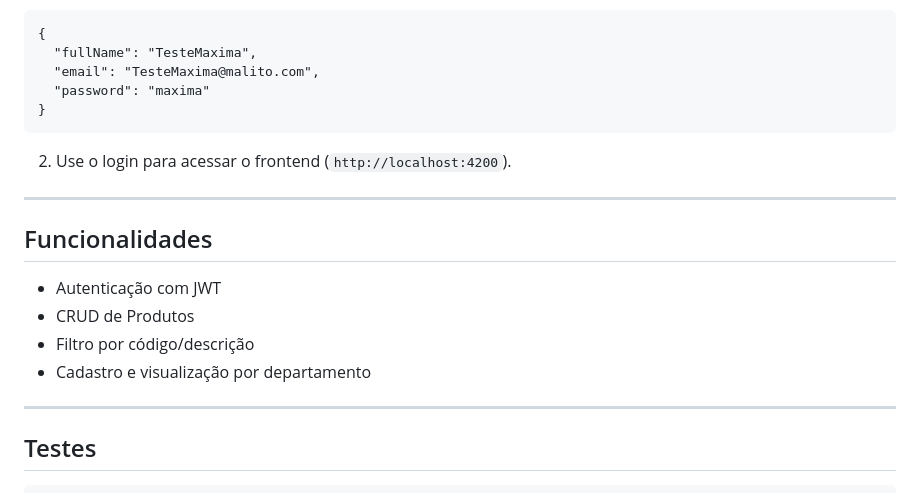
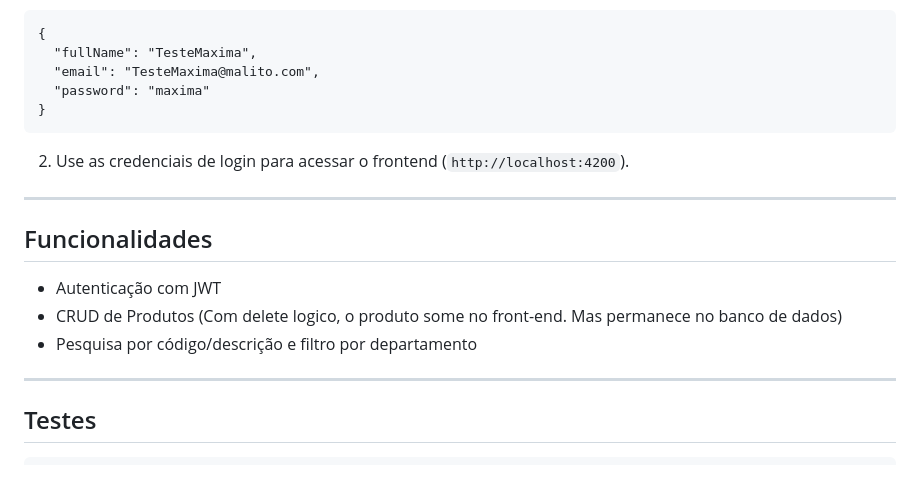
Before and after one commit to Grace-Garces/E-commerce, a Markdown page: README.md, the part around the change. GitHub-like rendering.

````diff
--- a/README.md
+++ b/README.md
@@ -162,16 +162,15 @@ Caso deseje, basta copiar e colar este exemplo:
   "password": "maxima"
 }
 ```
-2. Use o login para acessar o frontend (`http://localhost:4200`).
+2. Use as credenciais de login para acessar o frontend (`http://localhost:4200`).
 
 ---
 
 ##  Funcionalidades
 
 - Autenticação com JWT
-- CRUD de Produtos
-- Filtro por código/descrição
-- Cadastro e visualização por departamento
+- CRUD de Produtos (Com delete logico, o produto some no front-end. Mas permanece no banco de dados)
+- Pesquisa por código/descrição e filtro por departamento
 
 ---
 
````
